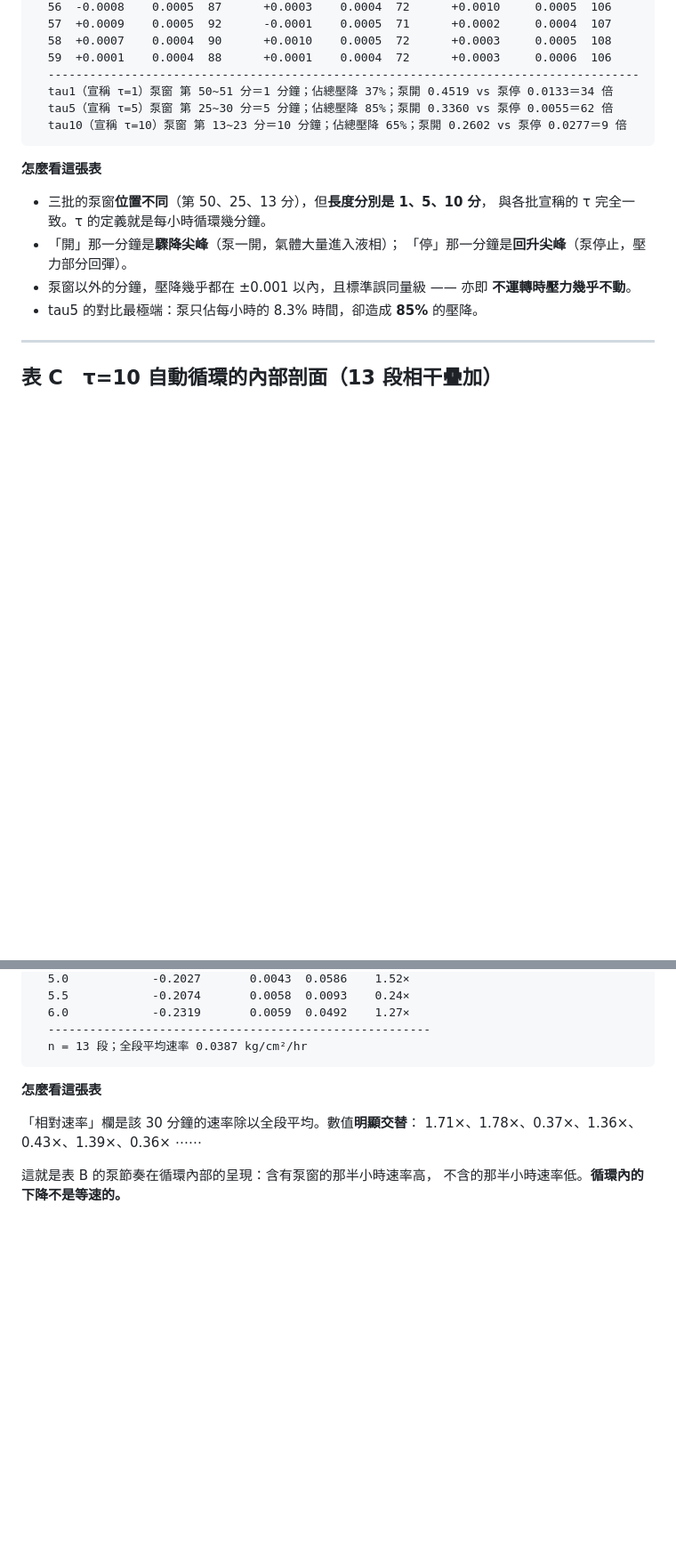
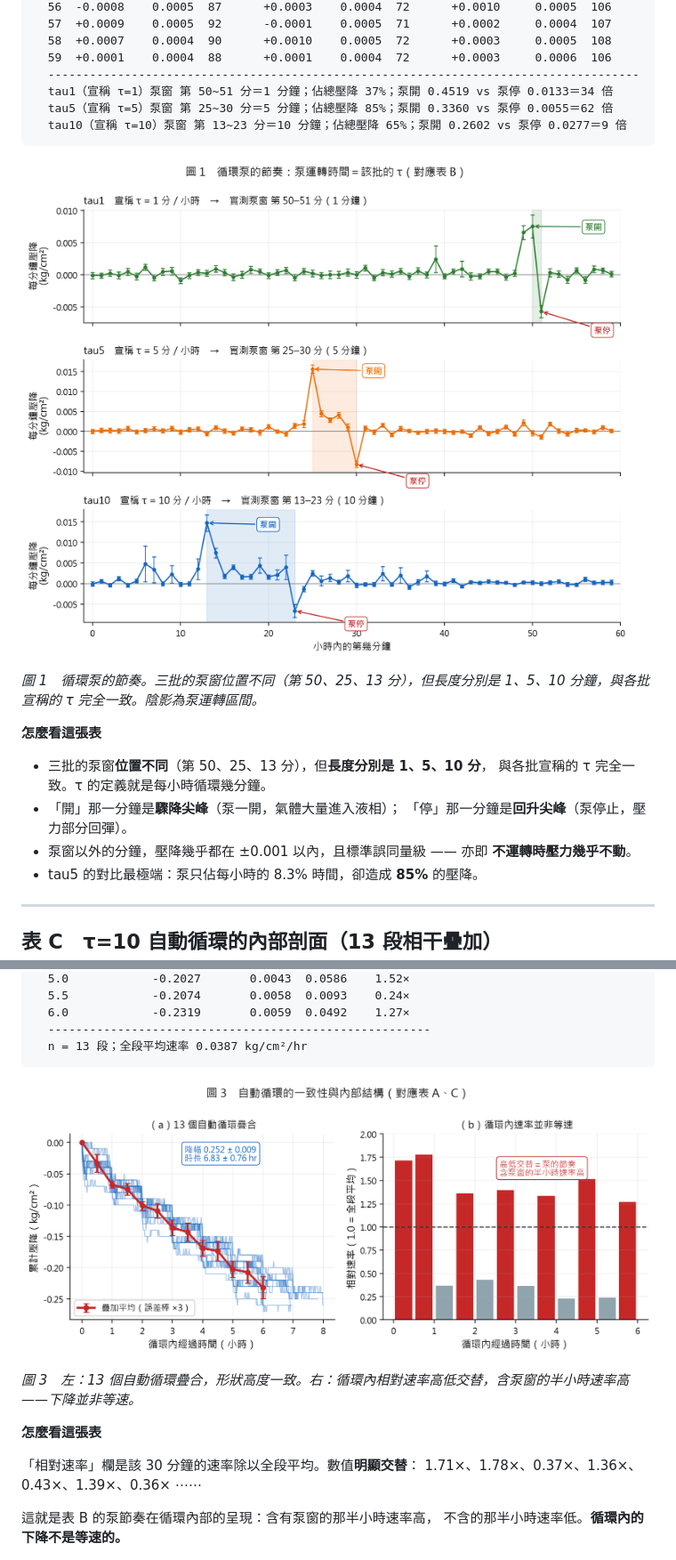
Before and after one commit to Yutou0601/Bioreactor-Edge-AI, a Markdown page: docs/reports/日報_2026-09-12_明細表.md, 2 parts joined by grey strips. Shown at 89% size. Rendered like a GitHub page; pictures changed too: docs/reports/fig_daily_0912/fig1_泵節奏三批對照.png (added), docs/reports/fig_daily_0912/fig3_循環一致性與內部剖面.png (added); blank space fills up the shorter version.

````diff
--- a/docs/reports/日報_2026-09-12_明細表.md
+++ b/docs/reports/日報_2026-09-12_明細表.md
@@ -163,6 +163,10 @@
   tau10（宣稱 τ=10）泵窗 第 13~23 分＝10 分鐘；佔總壓降 65%；泵開 0.2602 vs 泵停 0.0277＝9 倍
 ```
 
+![圖 1](fig_daily_0912/fig1_泵節奏三批對照.png)
+
+*圖 1　循環泵的節奏。三批的泵窗位置不同（第 50、25、13 分），但長度分別是 1、5、10 分鐘，與各批宣稱的 τ 完全一致。陰影為泵運轉區間。*
+
 **怎麼看這張表**
 
 - 三批的泵窗**位置不同**（第 50、25、13 分），但**長度分別是 1、5、10 分**，
@@ -201,6 +205,10 @@
   -------------------------------------------------------
   n = 13 段；全段平均速率 0.0387 kg/cm²/hr
 ```
+
+![圖 3](fig_daily_0912/fig3_循環一致性與內部剖面.png)
+
+*圖 3　左：13 個自動循環疊合，形狀高度一致。右：循環內相對速率高低交替，含泵窗的半小時速率高——下降並非等速。*
 
 **怎麼看這張表**
 
````
Also changed, not shown: other parts of docs/reports/日報_2026-09-12_明細表.md (+8 -0 lines), docs/reports/fig_daily_0912/fig2_tau槓桿.png (added), docs/reports/fig_daily_0912/fig4_估計量比較.png (added), 4 other files.
